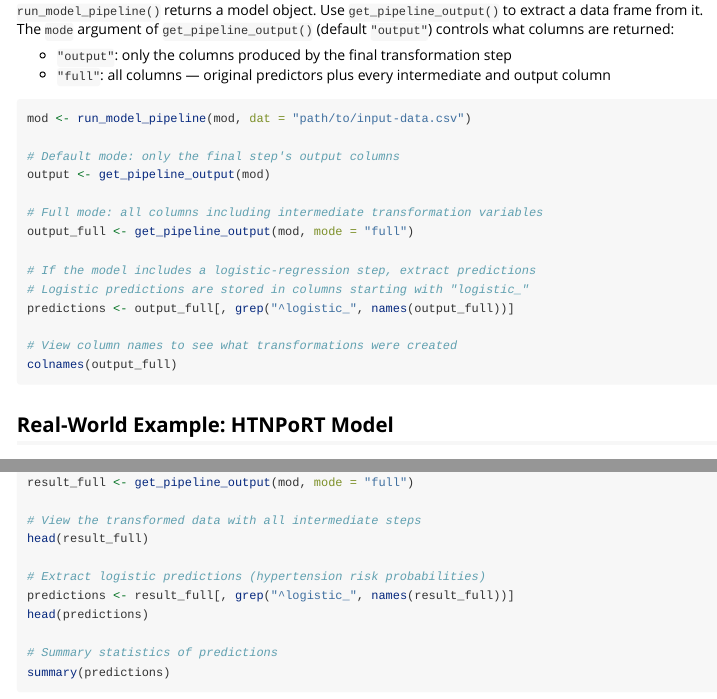
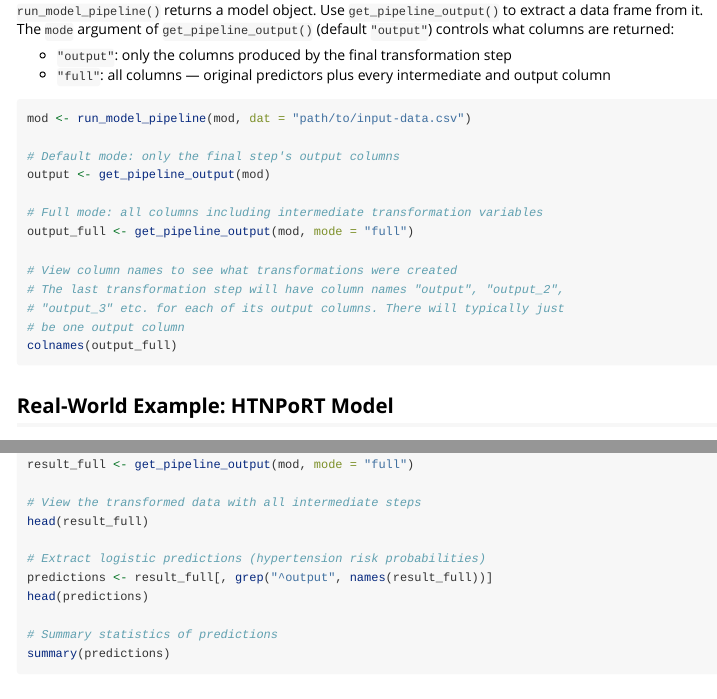
Before and after one commit to Big-Life-Lab/model-parameters-pipeline, an R Markdown document (vignettes/introduction.Rmd): the page in a window 1100 px wide, from 2930 px down, and a second part further down, joined at a grey line. Rendered offline with R 4.5, knitr and Pandoc, with nearby package versions.

Commit message:
Update for new renaming of output columns of a pipeline run

````diff
--- a/vignettes/introduction.Rmd
+++ b/vignettes/introduction.Rmd
@@ -181,11 +181,10 @@ output <- get_pipeline_output(mod)
 # Full mode: all columns including intermediate transformation variables
 output_full <- get_pipeline_output(mod, mode = "full")
 
-# If the model includes a logistic-regression step, extract predictions
-# Logistic predictions are stored in columns starting with "logistic_"
-predictions <- output_full[, grep("^logistic_", names(output_full))]
-
 # View column names to see what transformations were created
+# The last transformation step will have column names "output", "output_2",
+# "output_3" etc. for each of its output columns. There will typically just
+# be one output column
 colnames(output_full)
 ```
 
@@ -230,7 +229,7 @@ result_full <- get_pipeline_output(mod, mode = "full")
 head(result_full)
 
 # Extract logistic predictions (hypertension risk probabilities)
-predictions <- result_full[, grep("^logistic_", names(result_full))]
+predictions <- result_full[, grep("^output", names(result_full))]
 head(predictions)
 
 # Summary statistics of predictions
````
